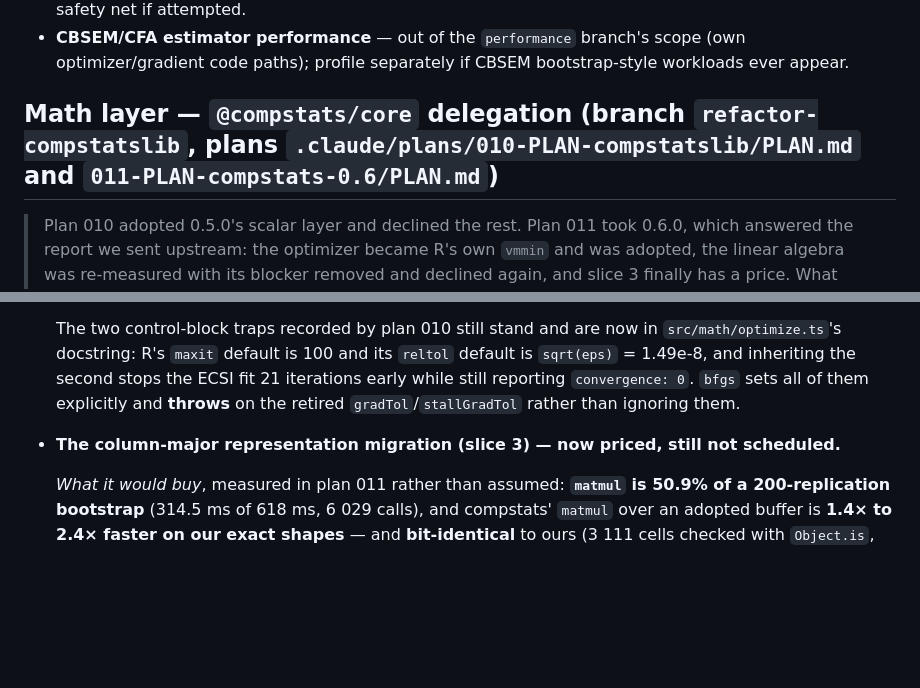
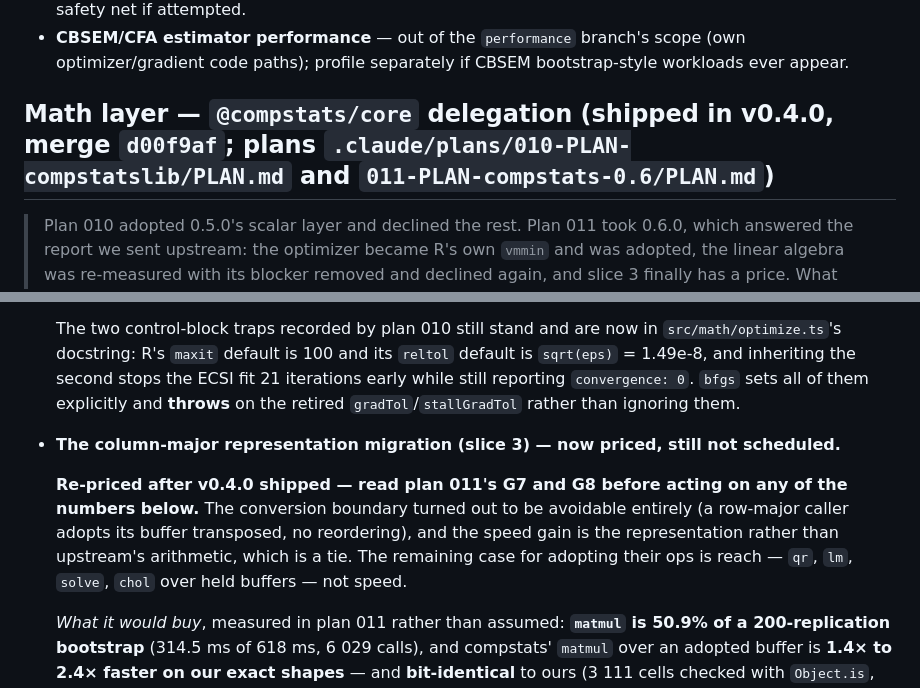
Before and after one commit to sem-in-r/seminr-ts, a Markdown page: .claude/FUTURE.md, 2 parts joined by grey strips. Rendered like a GitHub page; blank space fills up the shorter version.

Commit message:
docs: mark the @compstats/core delegation shipped, and re-price slice 3
v0.4.0 is released (merge d00f9af), so the FUTURE.md section that tracked
this work is now history rather than plan.

The one entry that stays live is the column-major migration, and its
economics changed during the branch: the conversion boundary everyone
had priced turns out to be avoidable entirely -- a row-major caller
adopts its buffer transposed with no reordering -- and the speed gain is
the representation rather than upstream's arithmetic, which is a tie
once both sides hold flat buffers. The remaining case for adopting their
ops is reach, not speed. Pointer added to the plan's G7 and G8 so nobody
acts on the older numbers.

```diff
--- a/.claude/FUTURE.md
+++ b/.claude/FUTURE.md
@@ -20,7 +20,7 @@
 - **Flat typed-array (Float64Array) matrix storage** — deliberately deferred (plan Q2). After the `performance` branch landed the algorithmic wins (single-pass column stats, iteration-invariant outer-mode preparation, in-place standardization, shared design-matrix factorization), the remaining simplePLS loop cost is fundamental `number[][]` matmul/standardize arithmetic. Flat storage would rewrite every matrix consumer for an unproven constant factor; revisit only if a future profile shows matmul dominating a workload that matters. `benchmark/equivalence.ts` (tolerance-0 harness) is the safety net if attempted.
 - **CBSEM/CFA estimator performance** — out of the `performance` branch's scope (own optimizer/gradient code paths); profile separately if CBSEM bootstrap-style workloads ever appear.
 
-## Math layer — `@compstats/core` delegation (branch `refactor-compstatslib`, plans `.claude/plans/010-PLAN-compstatslib/PLAN.md` and `011-PLAN-compstats-0.6/PLAN.md`)
+## Math layer — `@compstats/core` delegation (**shipped in v0.4.0**, merge `d00f9af`; plans `.claude/plans/010-PLAN-compstatslib/PLAN.md` and `011-PLAN-compstats-0.6/PLAN.md`)
 
 > Plan 010 adopted 0.5.0's scalar layer and declined the rest. Plan 011 took 0.6.0, which answered
 > the report we sent upstream: the optimizer became R's own `vmmin` and was adopted, the linear
@@ -68,6 +68,8 @@
 
 - **The column-major representation migration (slice 3) — now priced, still not scheduled.**
 
+  **Re-priced after v0.4.0 shipped — read plan 011's G7 and G8 before acting on any of the numbers below.** The conversion boundary turned out to be avoidable entirely (a row-major caller adopts its buffer transposed, no reordering), and the speed gain is the representation rather than upstream's arithmetic, which is a tie. The remaining case for adopting their ops is reach — `qr`, `lm`, `solve`, `chol` over held buffers — not speed.
+
   *What it would buy*, measured in plan 011 rather than assumed: **`matmul` is 50.9% of a 200-replication bootstrap** (314.5 ms of 618 ms, 6 029 calls), and compstats' `matmul` over an adopted buffer is **1.4× to 2.4× faster on our exact shapes** — and **bit-identical** to ours (3 111 cells checked with `Object.is`, zero differences: our loop skips zero multipliers and accumulates over the inner index in the same order). That prices the migration at roughly **20-25% of bootstrap wall clock with no numeric movement**.
 
   *What it would not buy*: `colCor` and `olsColumns` together are only 11.8% of the bootstrap, `cor` gains 12% and is **not** bit-identical (24 of 36 cells differ by one ulp), and OLS through `crossprod` + `solve` is **2.2× slower than `olsColumns`** even with the boundary removed. Plan 010 and the upstream note both aimed at exactly these three. The target was wrong.
```
